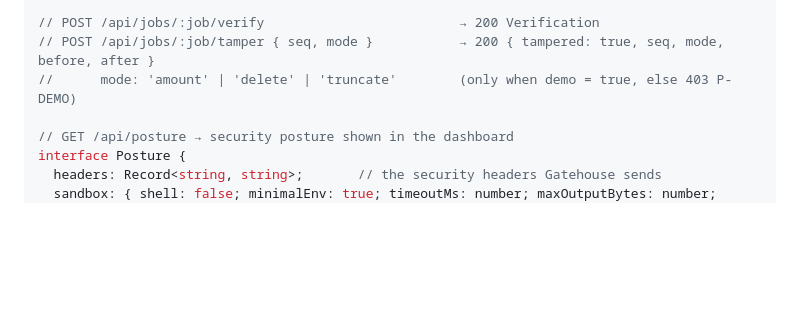
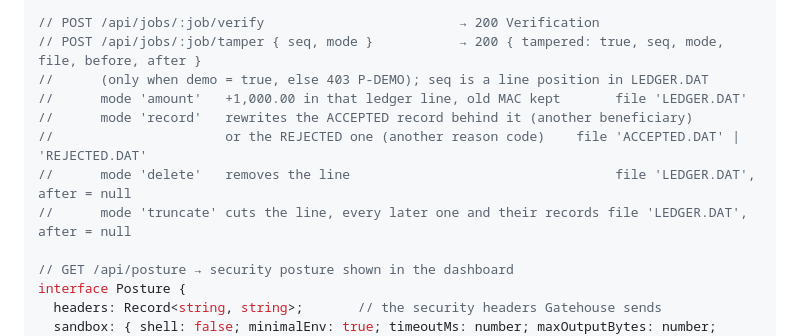
Before and after one commit to Manuelma4/alcazar, a Markdown page: docs/ARCHITECTURE.md, the part around the change. Rendered like a GitHub page; blank space fills up the shorter version.

Commit message:
Architecture: document the tamper modes and their response

```diff
--- a/docs/ARCHITECTURE.md
+++ b/docs/ARCHITECTURE.md
@@ -321,8 +321,13 @@ interface Ledger {
 }
 
 // POST /api/jobs/:job/verify                         → 200 Verification
-// POST /api/jobs/:job/tamper { seq, mode }           → 200 { tampered: true, seq, mode, before, after }
-//      mode: 'amount' | 'delete' | 'truncate'        (only when demo = true, else 403 P-DEMO)
+// POST /api/jobs/:job/tamper { seq, mode }           → 200 { tampered: true, seq, mode, file, before, after }
+//      (only when demo = true, else 403 P-DEMO); seq is a line position in LEDGER.DAT
+//      mode 'amount'   +1,000.00 in that ledger line, old MAC kept       file 'LEDGER.DAT'
+//      mode 'record'   rewrites the ACCEPTED record behind it (another beneficiary)
+//                      or the REJECTED one (another reason code)    file 'ACCEPTED.DAT' | 'REJECTED.DAT'
+//      mode 'delete'   removes the line                                  file 'LEDGER.DAT', after = null
+//      mode 'truncate' cuts the line, every later one and their records file 'LEDGER.DAT', after = null
 
 // GET /api/posture → security posture shown in the dashboard
 interface Posture {
```
